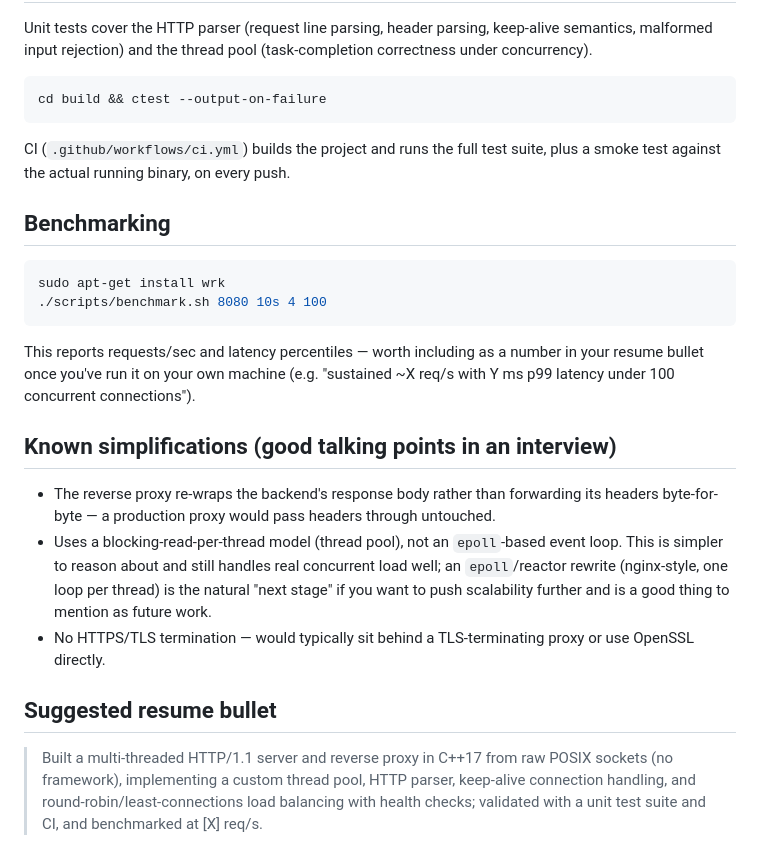
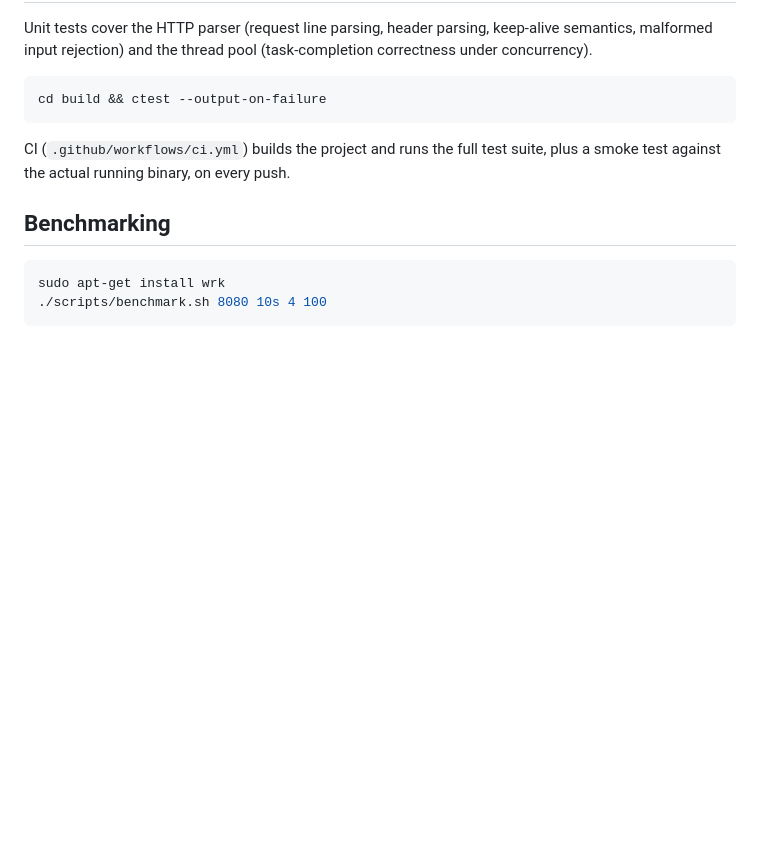
Before and after one commit to bhardwajvarnik/cpp_http_server, a Markdown page: README.md, the part around the change. Rendered like a GitHub page; blank space fills up the shorter version.

````diff
--- a/README.md
+++ b/README.md
@@ -113,29 +113,3 @@ suite, plus a smoke test against the actual running binary, on every push.
 sudo apt-get install wrk
 ./scripts/benchmark.sh 8080 10s 4 100
 ```
-
-This reports requests/sec and latency percentiles — worth including as a
-number in your resume bullet once you've run it on your own machine
-(e.g. "sustained ~X req/s with Y ms p99 latency under 100 concurrent
-connections").
-
-## Known simplifications (good talking points in an interview)
-
-- The reverse proxy re-wraps the backend's response body rather than
-  forwarding its headers byte-for-byte — a production proxy would pass
-  headers through untouched.
-- Uses a blocking-read-per-thread model (thread pool), not an `epoll`-based
-  event loop. This is simpler to reason about and still handles real
-  concurrent load well; an `epoll`/reactor rewrite (nginx-style, one loop
-  per thread) is the natural "next stage" if you want to push scalability
-  further and is a good thing to mention as future work.
-- No HTTPS/TLS termination — would typically sit behind a TLS-terminating
-  proxy or use OpenSSL directly.
-
-## Suggested resume bullet
-
-> Built a multi-threaded HTTP/1.1 server and reverse proxy in C++17 from raw
-> POSIX sockets (no framework), implementing a custom thread pool, HTTP
-> parser, keep-alive connection handling, and round-robin/least-connections
-> load balancing with health checks; validated with a unit test suite and
-> CI, and benchmarked at [X] req/s.
````
